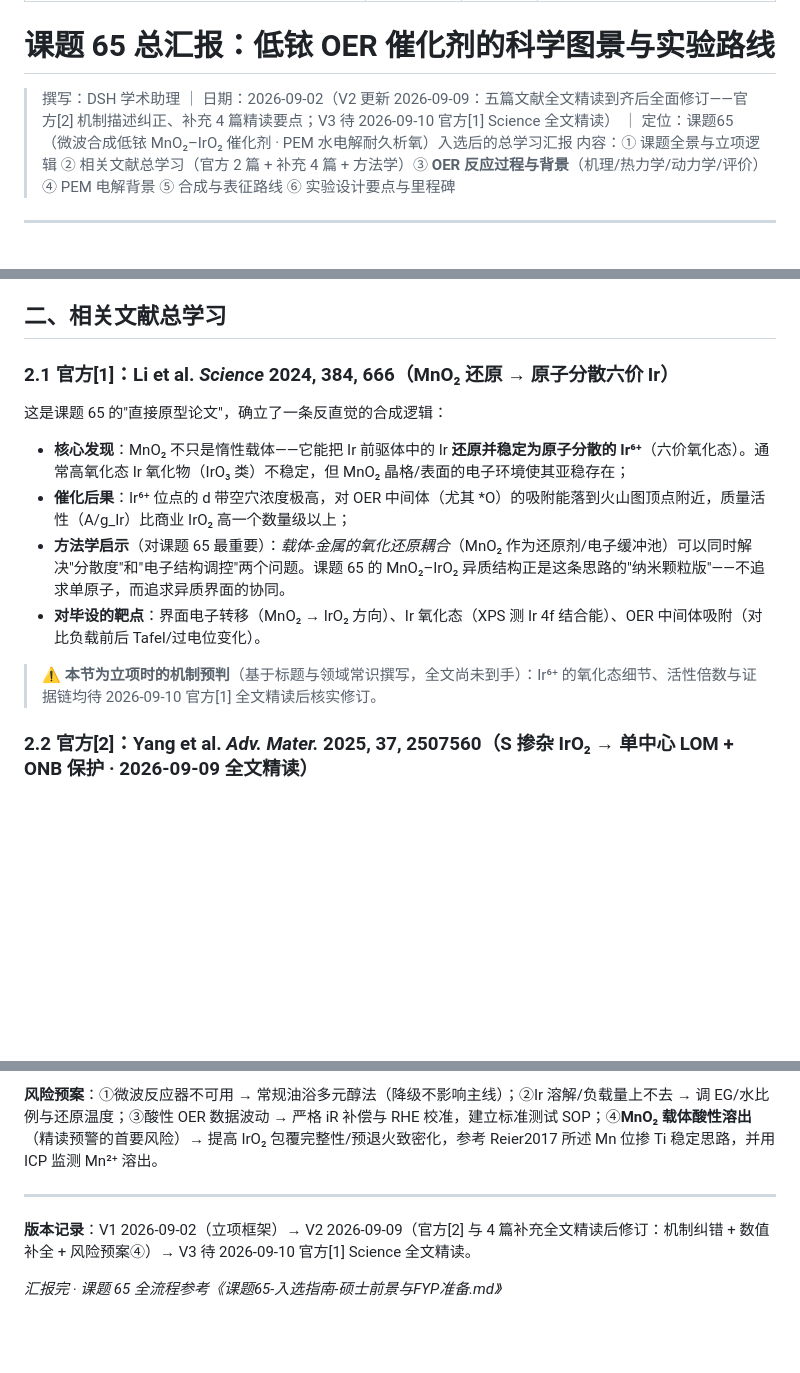
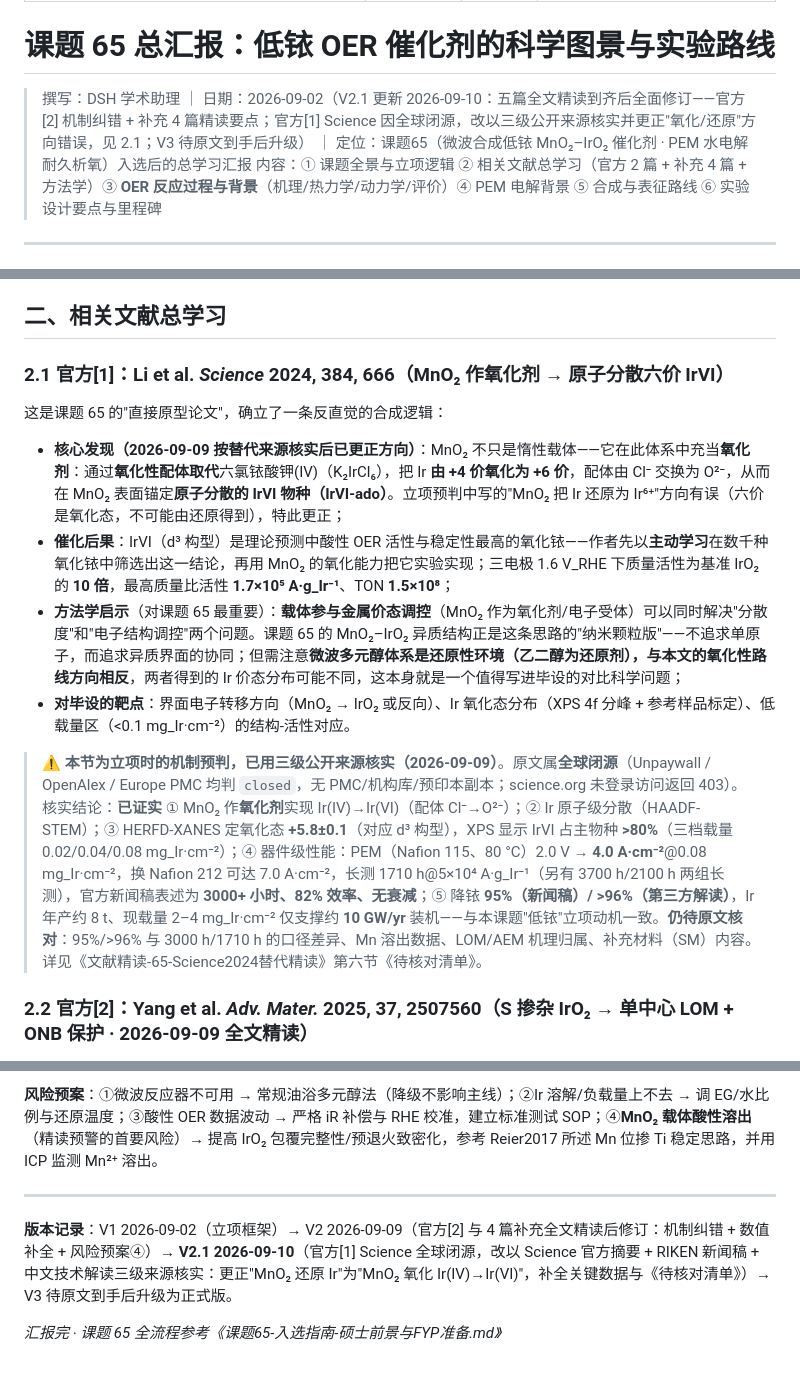
Before and after one commit to Oliver102259/test, a Markdown page: 各选题文献分析/课题65-微波低铱PEM催化/文献精读-65-总汇报-OER与PEM.md, 3 parts joined by grey strips. Drawn GitHub-style; blank space fills up the shorter version.

Commit message:
课题65：文献精读-65-总汇报-OER与PEM.md（API 通道补传，git 端口不通）

```diff
--- a/各选题文献分析/课题65-微波低铱PEM催化/文献精读-65-总汇报-OER与PEM.md
+++ b/各选题文献分析/课题65-微波低铱PEM催化/文献精读-65-总汇报-OER与PEM.md
@@ -7,7 +7,7 @@ audience: 毕设文献精读档案（NUS 311 MSE）
 
 # 课题 65 总汇报：低铱 OER 催化剂的科学图景与实验路线
 
-> 撰写：DSH 学术助理 ｜ 日期：2026-09-02（V2 更新 2026-09-09：五篇文献全文精读到齐后全面修订——官方[2] 机制描述纠正、补充 4 篇精读要点；V3 待 2026-09-10 官方[1] Science 全文精读） ｜ 定位：课题65（微波合成低铱 MnO₂–IrO₂ 催化剂 · PEM 水电解耐久析氧）入选后的总学习汇报
+> 撰写：DSH 学术助理 ｜ 日期：2026-09-02（V2.1 更新 2026-09-10：五篇全文精读到齐后全面修订——官方[2] 机制纠错 + 补充 4 篇精读要点；官方[1] Science 因全球闭源，改以三级公开来源核实并更正"氧化/还原"方向错误，见 2.1；V3 待原文到手后升级） ｜ 定位：课题65（微波合成低铱 MnO₂–IrO₂ 催化剂 · PEM 水电解耐久析氧）入选后的总学习汇报
 > 内容：① 课题全景与立项逻辑 ② 相关文献总学习（官方 2 篇 + 补充 4 篇 + 方法学）③ **OER 反应过程与背景**（机理/热力学/动力学/评价）④ PEM 电解背景 ⑤ 合成与表征路线 ⑥ 实验设计要点与里程碑
 
 ---
@@ -24,15 +24,15 @@ audience: 毕设文献精读档案（NUS 311 MSE）
 
 ## 二、相关文献总学习
 
-### 2.1 官方[1]：Li et al. *Science* 2024, 384, 666（MnO₂ 还原 → 原子分散六价 Ir）
+### 2.1 官方[1]：Li et al. *Science* 2024, 384, 666（MnO₂ 作氧化剂 → 原子分散六价 IrVI）
 这是课题 65 的"直接原型论文"，确立了一条反直觉的合成逻辑：
 
-- **核心发现**：MnO₂ 不只是惰性载体——它能把 Ir 前驱体中的 Ir **还原并稳定为原子分散的 Ir⁶⁺**（六价氧化态）。通常高氧化态 Ir 氧化物（IrO₃ 类）不稳定，但 MnO₂ 晶格/表面的电子环境使其亚稳存在；
-- **催化后果**：Ir⁶⁺ 位点的 d 带空穴浓度极高，对 OER 中间体（尤其 *O）的吸附能落到火山图顶点附近，质量活性（A/g_Ir）比商业 IrO₂ 高一个数量级以上；
-- **方法学启示**（对课题 65 最重要）：*载体-金属的氧化还原耦合*（MnO₂ 作为还原剂/电子缓冲池）可以同时解决"分散度"和"电子结构调控"两个问题。课题 65 的 MnO₂–IrO₂ 异质结构正是这条思路的"纳米颗粒版"——不追求单原子，而追求异质界面的协同。
-- **对毕设的靶点**：界面电子转移（MnO₂ → IrO₂ 方向）、Ir 氧化态（XPS 测 Ir 4f 结合能）、OER 中间体吸附（对比负载前后 Tafel/过电位变化）。
+- **核心发现（2026-09-09 按替代来源核实后已更正方向）**：MnO₂ 不只是惰性载体——它在此体系中充当**氧化剂**：通过**氧化性配体取代**六氯铱酸钾(IV)（K₂IrCl₆），把 Ir **由 +4 价氧化为 +6 价**，配体由 Cl⁻ 交换为 O²⁻，从而在 MnO₂ 表面锚定**原子分散的 IrVI 物种（IrVI-ado）**。立项预判中写的"MnO₂ 把 Ir 还原为 Ir⁶⁺"方向有误（六价是氧化态，不可能由还原得到），特此更正；
+- **催化后果**：IrVI（d³ 构型）是理论预测中酸性 OER 活性与稳定性最高的氧化铱——作者先以**主动学习**在数千种氧化铱中筛选出这一结论，再用 MnO₂ 的氧化能力把它实验实现；三电极 1.6 V_RHE 下质量活性为基准 IrO₂ 的 **10 倍**，最高质量比活性 **1.7×10⁵ A·g_Ir⁻¹**、TON **1.5×10⁸**；
+- **方法学启示**（对课题 65 最重要）：**载体参与金属价态调控**（MnO₂ 作为氧化剂/电子受体）可以同时解决"分散度"和"电子结构调控"两个问题。课题 65 的 MnO₂–IrO₂ 异质结构正是这条思路的"纳米颗粒版"——不追求单原子，而追求异质界面的协同；但需注意**微波多元醇体系是还原性环境（乙二醇为还原剂），与本文的氧化性路线方向相反**，两者得到的 Ir 价态分布可能不同，这本身就是一个值得写进毕设的对比科学问题；
+- **对毕设的靶点**：界面电子转移方向（MnO₂ → IrO₂ 或反向）、Ir 氧化态分布（XPS 4f 分峰 + 参考样品标定）、低载量区（<0.1 mg_Ir·cm⁻²）的结构-活性对应。
 
-> ⚠️ **本节为立项时的机制预判**（基于标题与领域常识撰写，全文尚未到手）：Ir⁶⁺ 的氧化态细节、活性倍数与证据链均待 2026-09-10 官方[1] 全文精读后核实修订。
+> ⚠️ **本节为立项时的机制预判，已用三级公开来源核实（2026-09-09）**。原文属**全球闭源**（Unpaywall / OpenAlex / Europe PMC 均判 `closed`，无 PMC/机构库/预印本副本；science.org 未登录访问返回 403）。核实结论：**已证实** ① MnO₂ 作**氧化剂**实现 Ir(IV)→Ir(VI)（配体 Cl⁻→O²⁻）；② Ir 原子级分散（HAADF-STEM）；③ HERFD-XANES 定氧化态 **+5.8±0.1**（对应 d³ 构型），XPS 显示 IrVI 占主物种 **>80%**（三档载量 0.02/0.04/0.08 mg_Ir·cm⁻²）；④ 器件级性能：PEM（Nafion 115、80 °C）2.0 V → **4.0 A·cm⁻²**@0.08 mg_Ir·cm⁻²，换 Nafion 212 可达 7.0 A·cm⁻²，长测 1710 h@5×10⁴ A·g_Ir⁻¹（另有 3700 h/2100 h 两组长测），官方新闻稿表述为 **3000+ 小时、82% 效率、无衰减**；⑤ 降铱 **95%（新闻稿）/ >96%（第三方解读）**，Ir 年产约 8 t、现载量 2–4 mg_Ir·cm⁻² 仅支撑约 **10 GW/yr** 装机——与本课题"低铱"立项动机一致。**仍待原文核对**：95%/>96% 与 3000 h/1710 h 的口径差异、Mn 溶出数据、LOM/AEM 机理归属、补充材料（SM）内容。详见《文献精读-65-Science2024替代精读》第六节《待核对清单》。
 
 ### 2.2 官方[2]：Yang et al. *Adv. Mater.* 2025, 37, 2507560（S 掺杂 IrO₂ → 单中心 LOM + ONB 保护 · 2026-09-09 全文精读）
 
@@ -122,6 +122,6 @@ audience: 毕设文献精读档案（NUS 311 MSE）
 
 ---
 
-**版本记录**：V1 2026-09-02（立项框架）→ V2 2026-09-09（官方[2] 与 4 篇补充全文精读后修订：机制纠错 + 数值补全 + 风险预案④）→ V3 待 2026-09-10 官方[1] Science 全文精读。
+**版本记录**：V1 2026-09-02（立项框架）→ V2 2026-09-09（官方[2] 与 4 篇补充全文精读后修订：机制纠错 + 数值补全 + 风险预案④）→ **V2.1 2026-09-10**（官方[1] Science 全球闭源，改以 Science 官方摘要 + RIKEN 新闻稿 + 中文技术解读三级来源核实：更正"MnO₂ 还原 Ir"为"MnO₂ 氧化 Ir(IV)→Ir(VI)"，补全关键数据与《待核对清单》）→ V3 待原文到手后升级为正式版。
 
 *汇报完 · 课题 65 全流程参考《课题65-入选指南-硕士前景与FYP准备.md》*
```
Also changed, not shown: other parts of 各选题文献分析/课题65-微波低铱PEM催化/文献精读-65-总汇报-OER与PEM.md (+2 -2 lines).
